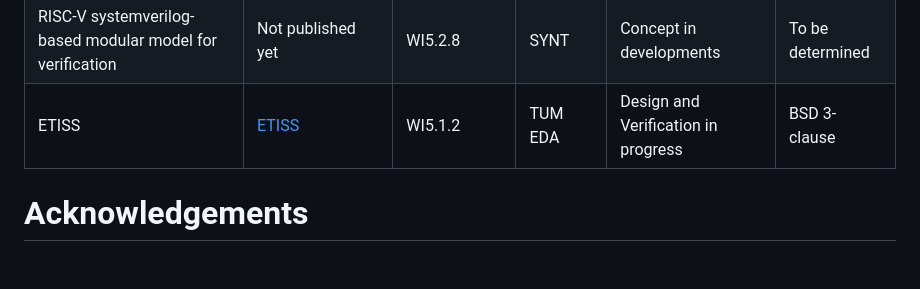
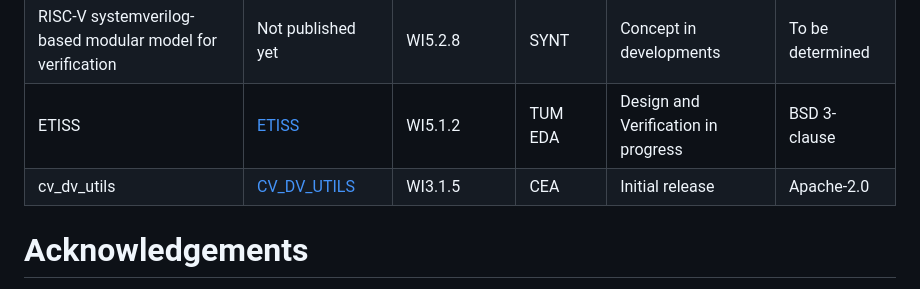
Before and after one commit to openhwgroup/tristan-isolde-unified-access-page, a Markdown page: README.md, the part around the change. Drawn GitHub-style; blank space fills up the shorter version.

Commit message:
added cv_dv_utils information under tools section (#30)

```diff
--- a/README.md
+++ b/README.md
@@ -71,6 +71,7 @@ To be determined|
 GVSOC | [GVSOC (fork)](https://github.com/EEESlab/gvsoc/tree/tristan-dev) | WI5.1.5 | UNIBO | Design and Verification in progress | Apache-2.0 |
 RISC-V systemverilog-based modular model for verification  | Not published yet | WI5.2.8 | SYNT | Concept in developments | To be determined |
 ETISS | [ETISS](https://github.com/tum-ei-eda/etiss) | WI5.1.2 | TUM EDA | Design and Verification in progress | BSD 3-clause |
+cv_dv_utils | [CV_DV_UTILS](https://github.com/openhwgroup/core-v-verif) | WI3.1.5 | CEA | Initial release | Apache-2.0 |
 
 
 # Acknowledgements
```
